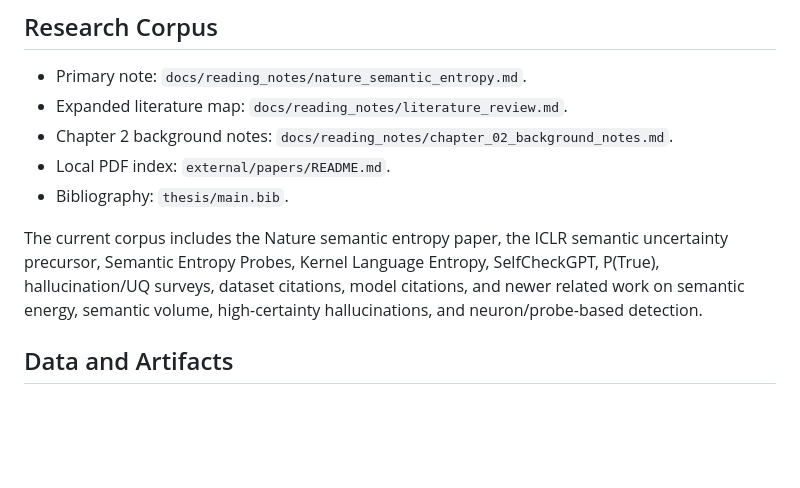
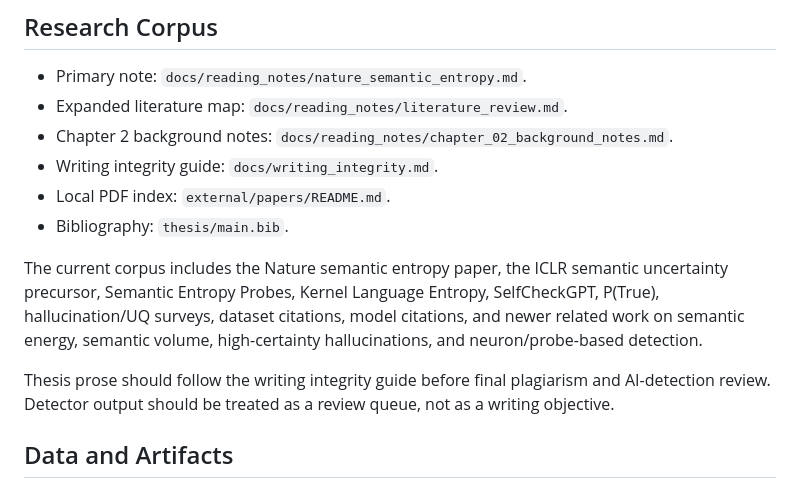
Before and after one commit to D3prave/thesis, a Markdown page: README.md, the part around the change. Rendered like a GitHub page; blank space fills up the shorter version.

Commit message:
Add writing integrity guidelines

```diff
--- a/README.md
+++ b/README.md
@@ -55,11 +55,14 @@ Phase 2: NHR@FAU HPC scaling
 - Primary note: `docs/reading_notes/nature_semantic_entropy.md`.
 - Expanded literature map: `docs/reading_notes/literature_review.md`.
 - Chapter 2 background notes: `docs/reading_notes/chapter_02_background_notes.md`.
+- Writing integrity guide: `docs/writing_integrity.md`.
 - Local PDF index: `external/papers/README.md`.
 - Bibliography: `thesis/main.bib`.
 
 The current corpus includes the Nature semantic entropy paper, the ICLR semantic uncertainty precursor, Semantic Entropy Probes, Kernel Language Entropy, SelfCheckGPT, P(True), hallucination/UQ surveys, dataset citations, model citations, and newer related work on semantic energy, semantic volume, high-certainty hallucinations, and neuron/probe-based detection.
 
+Thesis prose should follow the writing integrity guide before final plagiarism and AI-detection review. Detector output should be treated as a review queue, not as a writing objective.
+
 ## Data and Artifacts
 
 Do not commit large data, raw datasets, model outputs, checkpoints, downloaded models, or bulk generated artifacts. Keep placeholders such as `data/raw/README.md` and `results/README.md` tracked so the intended layout remains visible.
```
